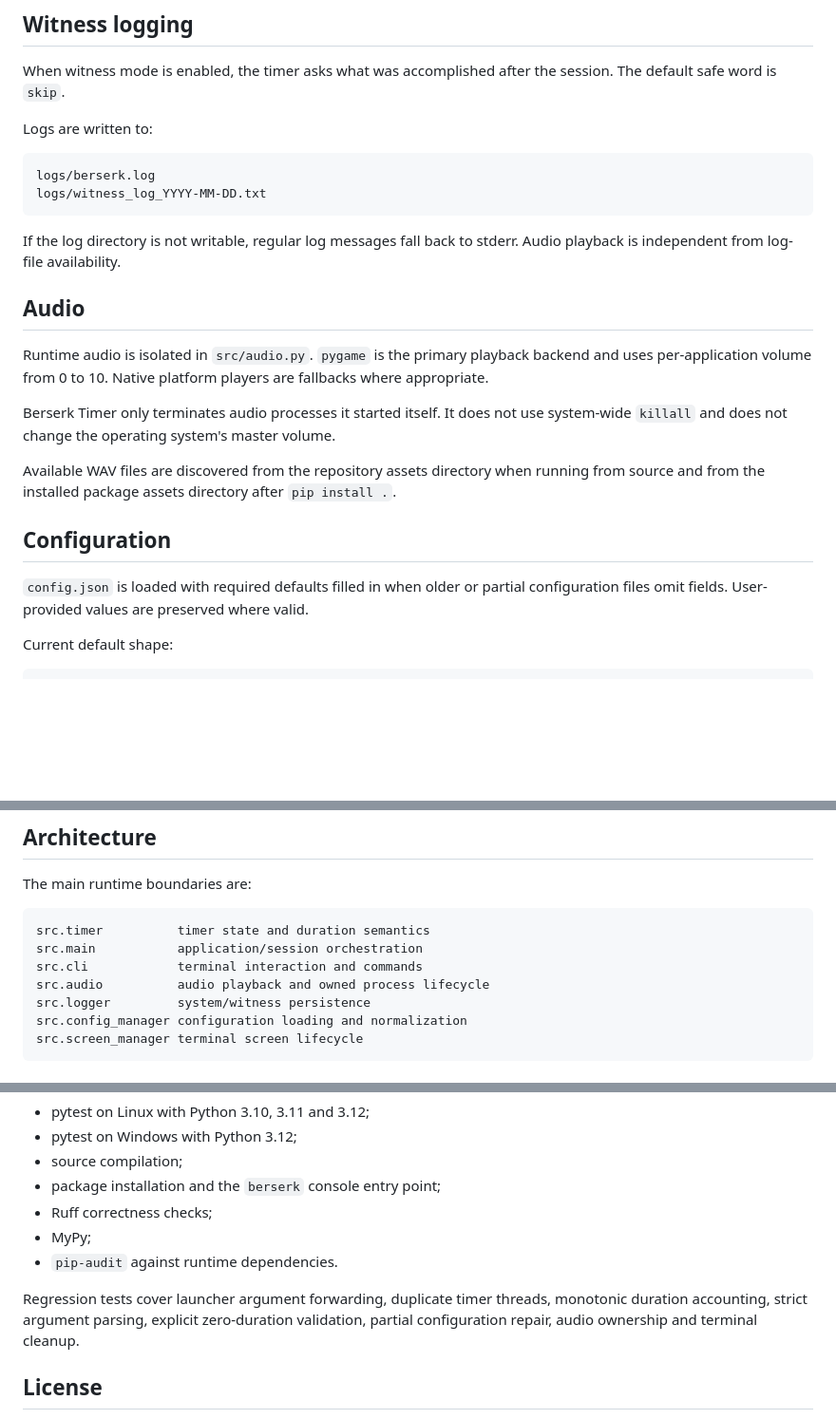
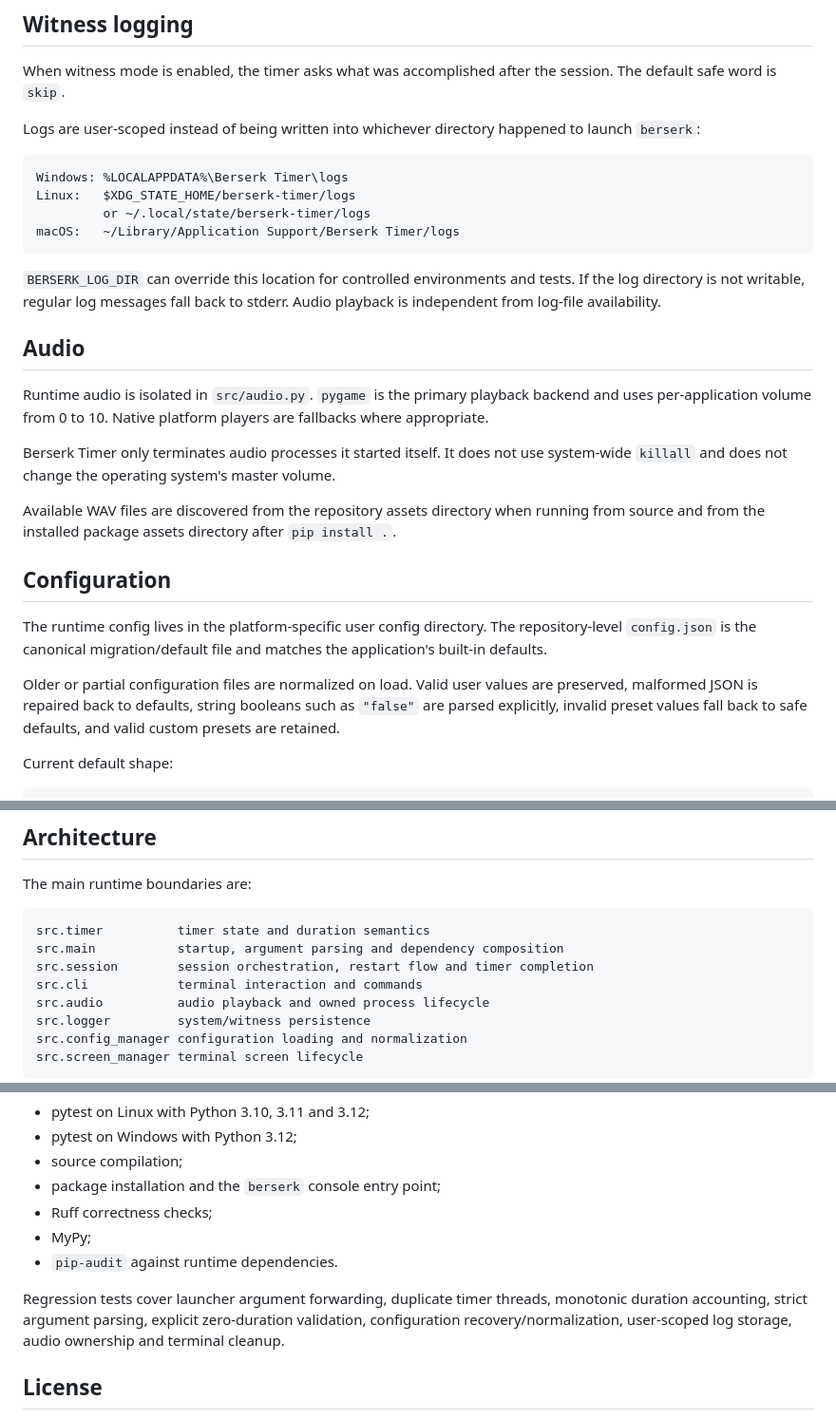
Before and after one commit to looksawful/berserk-timer, a Markdown page: README.md, 3 parts joined by grey strips. Shown at 95% size. Rendered like a GitHub page; blank space fills up the shorter version.

Commit message:
docs: document config recovery and user-scoped logs

````diff
--- a/README.md
+++ b/README.md
@@ -122,14 +122,16 @@ Unknown arguments are rejected instead of being silently ignored.
 
 When witness mode is enabled, the timer asks what was accomplished after the session. The default safe word is `skip`.
 
-Logs are written to:
+Logs are user-scoped instead of being written into whichever directory happened to launch `berserk`:
 
 ```text
-logs/berserk.log
-logs/witness_log_YYYY-MM-DD.txt
+Windows: %LOCALAPPDATA%\Berserk Timer\logs
+Linux:   $XDG_STATE_HOME/berserk-timer/logs
+         or ~/.local/state/berserk-timer/logs
+macOS:   ~/Library/Application Support/Berserk Timer/logs
 ```
 
-If the log directory is not writable, regular log messages fall back to stderr. Audio playback is independent from log-file availability.
+`BERSERK_LOG_DIR` can override this location for controlled environments and tests. If the log directory is not writable, regular log messages fall back to stderr. Audio playback is independent from log-file availability.
 
 ## Audio
 
@@ -141,7 +143,9 @@ Available WAV files are discovered from the repository assets directory when run
 
 ## Configuration
 
-`config.json` is loaded with required defaults filled in when older or partial configuration files omit fields. User-provided values are preserved where valid.
+The runtime config lives in the platform-specific user config directory. The repository-level `config.json` is the canonical migration/default file and matches the application's built-in defaults.
+
+Older or partial configuration files are normalized on load. Valid user values are preserved, malformed JSON is repaired back to defaults, string booleans such as `"false"` are parsed explicitly, invalid preset values fall back to safe defaults, and valid custom presets are retained.
 
 Current default shape:
 
@@ -175,7 +179,8 @@ The main runtime boundaries are:
 
 ```text
 src.timer          timer state and duration semantics
-src.main           application/session orchestration
+src.main           startup, argument parsing and dependency composition
+src.session        session orchestration, restart flow and timer completion
 src.cli            terminal interaction and commands
 src.audio          audio playback and owned process lifecycle
 src.logger         system/witness persistence
@@ -197,7 +202,7 @@ CI currently checks:
 - MyPy;
 - `pip-audit` against runtime dependencies.
 
-Regression tests cover launcher argument forwarding, duplicate timer threads, monotonic duration accounting, strict argument parsing, explicit zero-duration validation, partial configuration repair, audio ownership and terminal cleanup.
+Regression tests cover launcher argument forwarding, duplicate timer threads, monotonic duration accounting, strict argument parsing, explicit zero-duration validation, configuration recovery/normalization, user-scoped log storage, audio ownership and terminal cleanup.
 
 ## License
 
````
